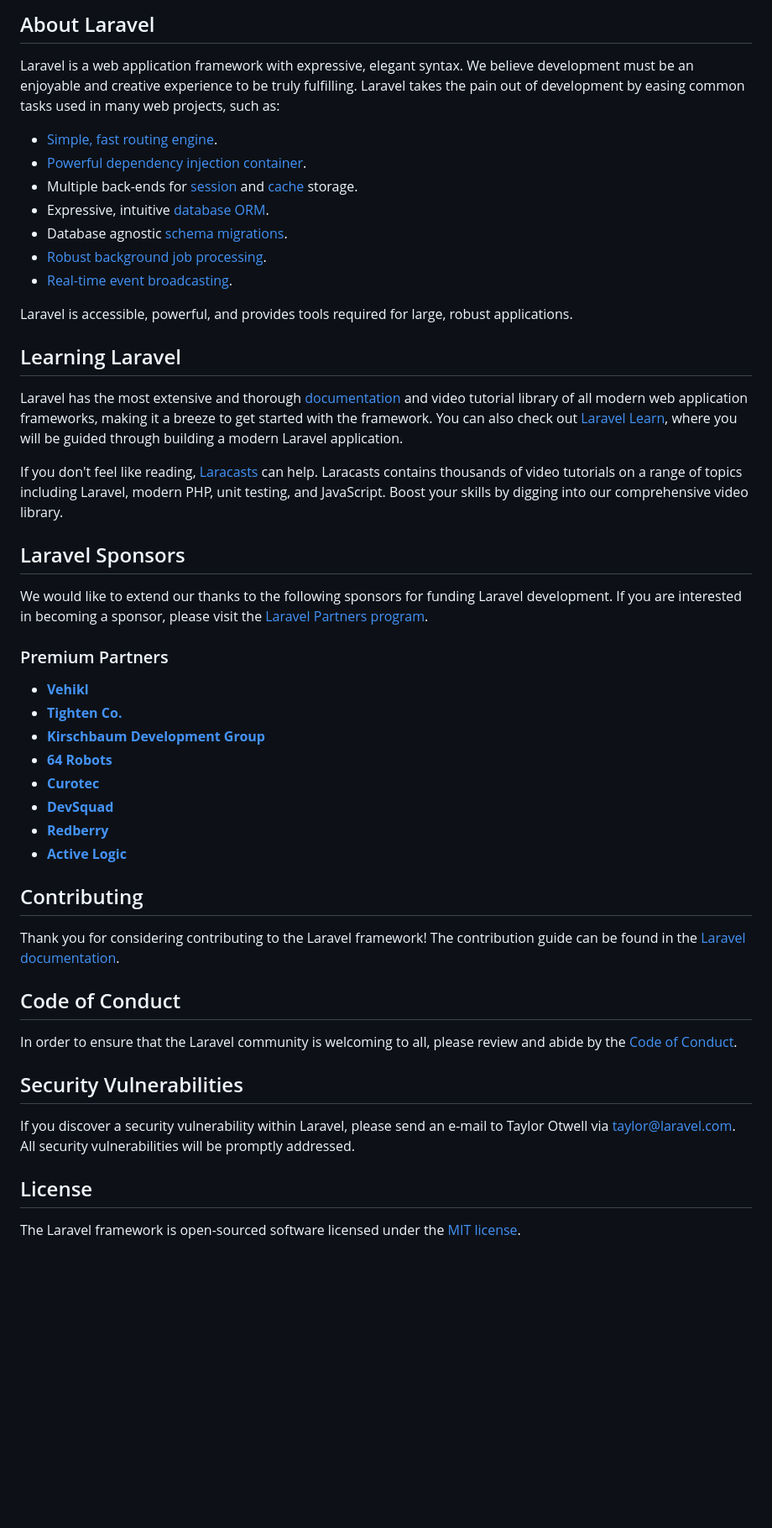
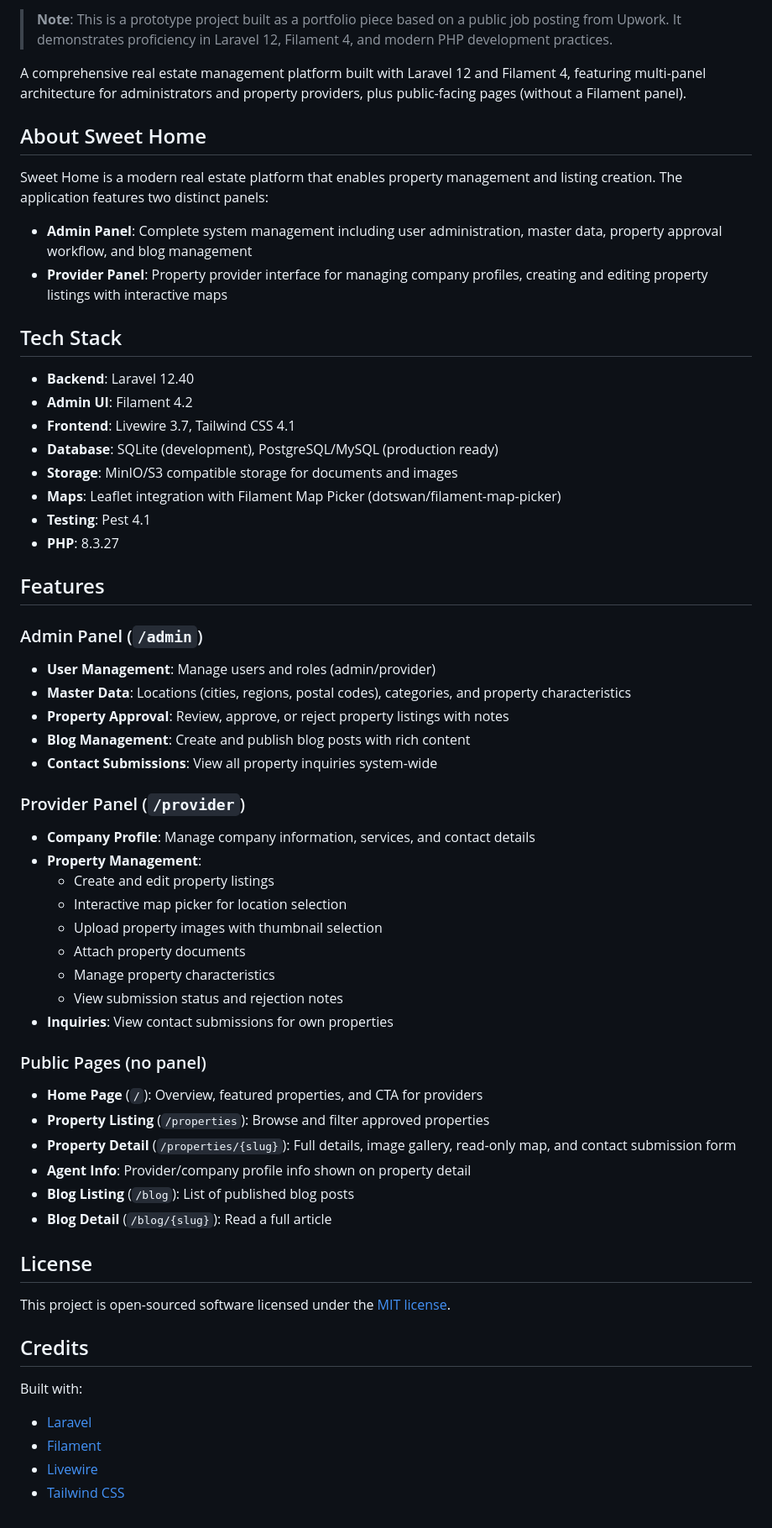
Before and after one commit to chrislorando/sweet-home-filament, a Markdown page: README.md, the part around one of its changes. Shown at 84% size. GitHub-like rendering; blank space fills up the shorter version.

Commit message:
Update README.md to enhance project description and clarify features

```diff
--- a/README.md
+++ b/README.md
@@ -9,51 +4,65 @@
 
-## About Laravel
+> **Note**: This is a prototype project built as a portfolio piece based on a public job posting from Upwork. It demonstrates proficiency in Laravel 12, Filament 4, and modern PHP development practices.
 
-Laravel is a web application framework with expressive, elegant syntax. We believe development must be an enjoyable and creative experience to be truly fulfilling. Laravel takes the pain out of development by easing common tasks used in many web projects, such as:
+A comprehensive real estate management platform built with Laravel 12 and Filament 4, featuring multi-panel architecture for administrators and property providers, plus public-facing pages (without a Filament panel).
 
-- [Simple, fast routing engine](https://laravel.com/docs/routing).
-- [Powerful dependency injection container](https://laravel.com/docs/container).
-- Multiple back-ends for [session](https://laravel.com/docs/session) and [cache](https://laravel.com/docs/cache) storage.
-- Expressive, intuitive [database ORM](https://laravel.com/docs/eloquent).
-- Database agnostic [schema migrations](https://laravel.com/docs/migrations).
-- [Robust background job processing](https://laravel.com/docs/queues).
-- [Real-time event broadcasting](https://laravel.com/docs/broadcasting).
+## About Sweet Home
 
-Laravel is accessible, powerful, and provides tools required for large, robust applications.
+Sweet Home is a modern real estate platform that enables property management and listing creation. The application features two distinct panels:
 
-## Learning Laravel
+- **Admin Panel**: Complete system management including user administration, master data, property approval workflow, and blog management
+- **Provider Panel**: Property provider interface for managing company profiles, creating and editing property listings with interactive maps
 
-Laravel has the most extensive and thorough [documentation](https://laravel.com/docs) and video tutorial library of all modern web application frameworks, making it a breeze to get started with the framework. You can also check out [Laravel Learn](https://laravel.com/learn), where you will be guided through building a modern Laravel application.
+## Tech Stack
 
-If you don't feel like reading, [Laracasts](https://laracasts.com) can help. Laracasts contains thousands of video tutorials on a range of topics including Laravel, modern PHP, unit testing, and JavaScript. Boost your skills by digging into our comprehensive video library.
+- **Backend**: Laravel 12.40
+- **Admin UI**: Filament 4.2
+- **Frontend**: Livewire 3.7, Tailwind CSS 4.1
+- **Database**: SQLite (development), PostgreSQL/MySQL (production ready)
+- **Storage**: MinIO/S3 compatible storage for documents and images
+- **Maps**: Leaflet integration with Filament Map Picker (dotswan/filament-map-picker)
+- **Testing**: Pest 4.1
+- **PHP**: 8.3.27
 
-## Laravel Sponsors
+## Features
 
-We would like to extend our thanks to the following sponsors for funding Laravel development. If you are interested in becoming a sponsor, please visit the [Laravel Partners program](https://partners.laravel.com).
+### Admin Panel (`/admin`)
 
-### Premium Partners
+- **User Management**: Manage users and roles (admin/provider)
+- **Master Data**: Locations (cities, regions, postal codes), categories, and property characteristics
+- **Property Approval**: Review, approve, or reject property listings with notes
+- **Blog Management**: Create and publish blog posts with rich content
+- **Contact Submissions**: View all property inquiries system-wide
 
-- **[Vehikl](https://vehikl.com)**
-- **[Tighten Co.](https://tighten.co)**
-- **[Kirschbaum Development Group](https://kirschbaumdevelopment.com)**
-- **[64 Robots](https://64robots.com)**
-- **[Curotec](https://www.curotec.com/services/technologies/laravel)**
-- **[DevSquad](https://devsquad.com/hire-laravel-developers)**
-- **[Redberry](https://redberry.international/laravel-development)**
-- **[Active Logic](https://activelogic.com)**
+### Provider Panel (`/provider`)
 
-## Contributing
+- **Company Profile**: Manage company information, services, and contact details
+- **Property Management**:
+  - Create and edit property listings
+  - Interactive map picker for location selection
+  - Upload property images with thumbnail selection
+  - Attach property documents
+  - Manage property characteristics
+  - View submission status and rejection notes
+- **Inquiries**: View contact submissions for own properties
 
-Thank you for considering contributing to the Laravel framework! The contribution guide can be found in the [Laravel documentation](https://laravel.com/docs/contributions).
+### Public Pages (no panel)
 
-## Code of Conduct
-
-In order to ensure that the Laravel community is welcoming to all, please review and abide by the [Code of Conduct](https://laravel.com/docs/contributions#code-of-conduct).
-
-## Security Vulnerabilities
-
-If you discover a security vulnerability within Laravel, please send an e-mail to Taylor Otwell via [taylor@laravel.com](mailto:taylor@laravel.com). All security vulnerabilities will be promptly addressed.
+- **Home Page** (`/`): Overview, featured properties, and CTA for providers
+- **Property Listing** (`/properties`): Browse and filter approved properties
+- **Property Detail** (`/properties/{slug}`): Full details, image gallery, read-only map, and contact submission form
+- **Agent Info**: Provider/company profile info shown on property detail
+- **Blog Listing** (`/blog`): List of published blog posts
+- **Blog Detail** (`/blog/{slug}`): Read a full article
 
 ## License
 
-The Laravel framework is open-sourced software licensed under the [MIT license](https://opensource.org/licenses/MIT).
+This project is open-sourced software licensed under the [MIT license](https://opensource.org/licenses/MIT).
+
+## Credits
+
+Built with:
+- [Laravel](https://laravel.com)
+- [Filament](https://filamentphp.com)
+- [Livewire](https://livewire.laravel.com)
+- [Tailwind CSS](https://tailwindcss.com)
```
Also changed, not shown: other parts of README.md (+2 -7 lines).
